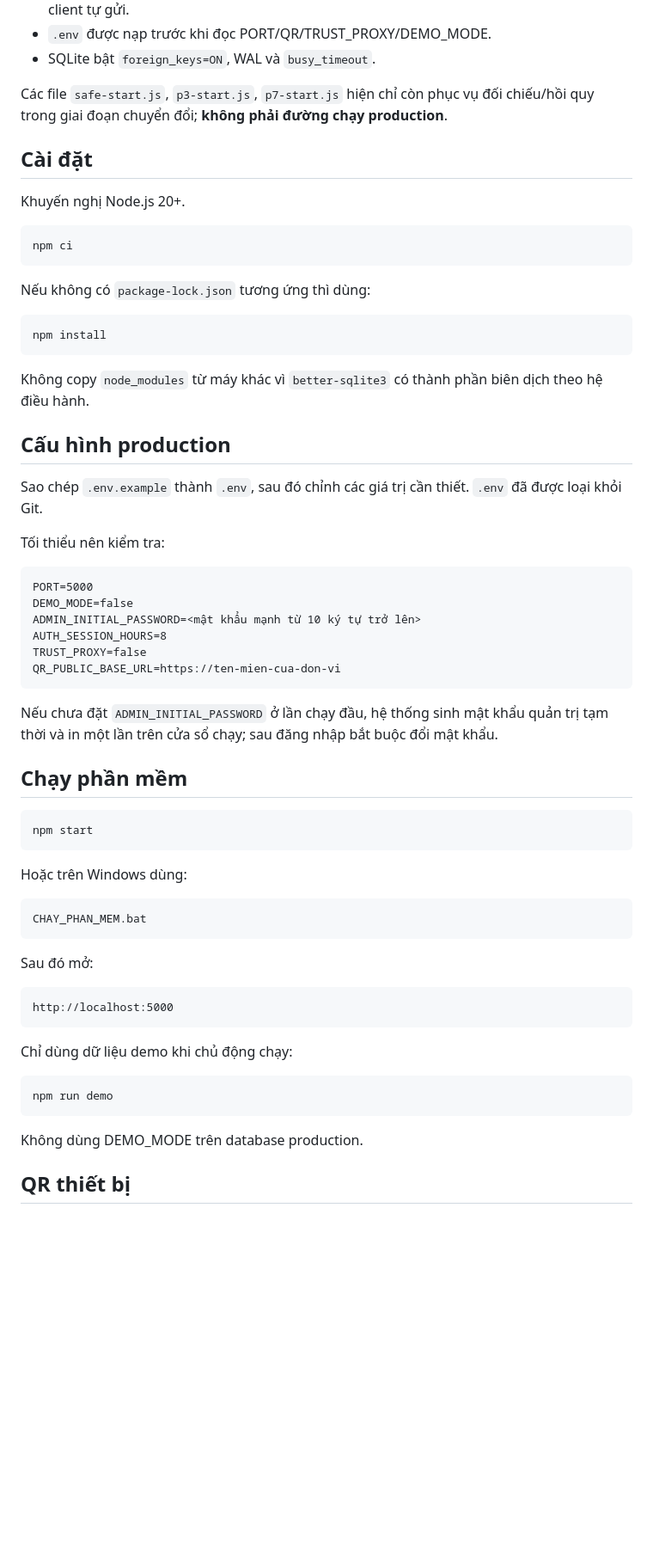
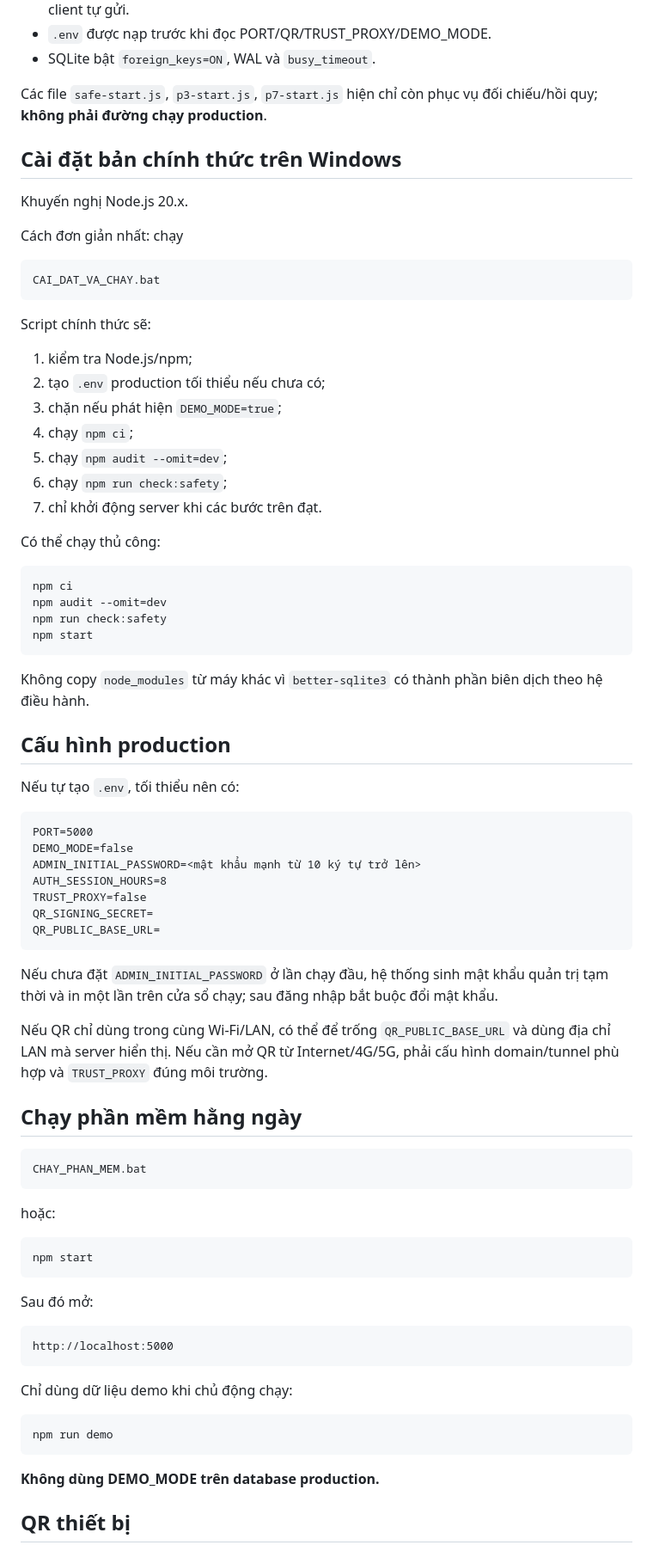
Before and after one commit to tranhuec3cx/QY4-TBYT, a Markdown page: README.md, the part around one of its changes. Shown at 86% size. Drawn GitHub-style; blank space fills up the shorter version.

Commit message:
Release v5.0.0: mark official production release

````diff
--- a/README.md
+++ b/README.md
@@ -40,29 +42,42 @@ Các bảo vệ chính đang có:
 - `.env` được nạp trước khi đọc PORT/QR/TRUST_PROXY/DEMO_MODE.
 - SQLite bật `foreign_keys=ON`, WAL và `busy_timeout`.
 
-Các file `safe-start.js`, `p3-start.js`, `p7-start.js` hiện chỉ còn phục vụ đối chiếu/hồi quy trong giai đoạn chuyển đổi; **không phải đường chạy production**.
+Các file `safe-start.js`, `p3-start.js`, `p7-start.js` hiện chỉ còn phục vụ đối chiếu/hồi quy; **không phải đường chạy production**.
 
-## Cài đặt
+## Cài đặt bản chính thức trên Windows
 
-Khuyến nghị Node.js 20+.
+Khuyến nghị Node.js 20.x.
+
+Cách đơn giản nhất: chạy
+
+```text
+CAI_DAT_VA_CHAY.bat
+```
+
+Script chính thức sẽ:
+
+1. kiểm tra Node.js/npm;
+2. tạo `.env` production tối thiểu nếu chưa có;
+3. chặn nếu phát hiện `DEMO_MODE=true`;
+4. chạy `npm ci`;
+5. chạy `npm audit --omit=dev`;
+6. chạy `npm run check:safety`;
+7. chỉ khởi động server khi các bước trên đạt.
+
+Có thể chạy thủ công:
 
 ```bash
 npm ci
-```
-
-Nếu không có `package-lock.json` tương ứng thì dùng:
-
-```bash
-npm install
+npm audit --omit=dev
+npm run check:safety
+npm start
 ```
 
 Không copy `node_modules` từ máy khác vì `better-sqlite3` có thành phần biên dịch theo hệ điều hành.
 
 ## Cấu hình production
 
-Sao chép `.env.example` thành `.env`, sau đó chỉnh các giá trị cần thiết. `.env` đã được loại khỏi Git.
-
-Tối thiểu nên kiểm tra:
+Nếu tự tạo `.env`, tối thiểu nên có:
 
 ```text
 PORT=5000
@@ -70,21 +85,24 @@ DEMO_MODE=false
 ADMIN_INITIAL_PASSWORD=<mật khẩu mạnh từ 10 ký tự trở lên>
 AUTH_SESSION_HOURS=8
 TRUST_PROXY=false
-QR_PUBLIC_BASE_URL=https://ten-mien-cua-don-vi
+QR_SIGNING_SECRET=
+QR_PUBLIC_BASE_URL=
 ```
 
 Nếu chưa đặt `ADMIN_INITIAL_PASSWORD` ở lần chạy đầu, hệ thống sinh mật khẩu quản trị tạm thời và in một lần trên cửa sổ chạy; sau đăng nhập bắt buộc đổi mật khẩu.
 
-## Chạy phần mềm
+Nếu QR chỉ dùng trong cùng Wi-Fi/LAN, có thể để trống `QR_PUBLIC_BASE_URL` và dùng địa chỉ LAN mà server hiển thị. Nếu cần mở QR từ Internet/4G/5G, phải cấu hình domain/tunnel phù hợp và `TRUST_PROXY` đúng môi trường.
+
+## Chạy phần mềm hằng ngày
+
+```text
+CHAY_PHAN_MEM.bat
+```
+
+hoặc:
 
 ```bash
 npm start
-```
-
-Hoặc trên Windows dùng:
-
-```text
-CHAY_PHAN_MEM.bat
 ```
 
 Sau đó mở:
@@ -99,7 +117,7 @@ Chỉ dùng dữ liệu demo khi chủ động chạy:
 npm run demo
 ```
 
-Không dùng DEMO_MODE trên database production.
+**Không dùng DEMO_MODE trên database production.**
 
 ## QR thiết bị
 
````
Also changed, not shown: other parts of README.md (+35 -9 lines).
